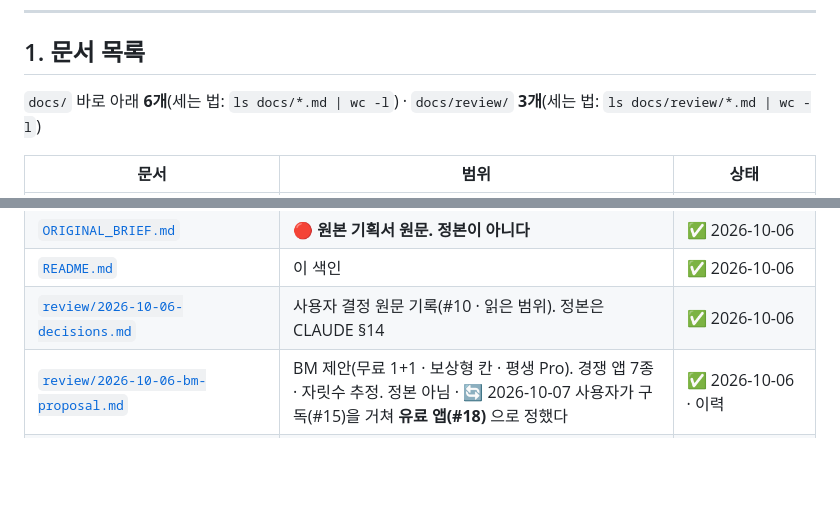
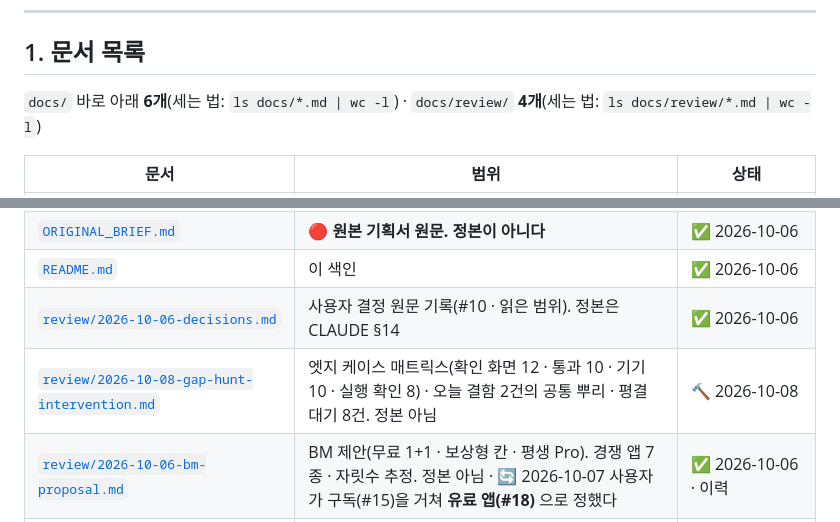
Before and after one commit to sonwheesung/OneMoreThought, a Markdown page: docs/README.md, 2 parts joined by grey strips. Drawn GitHub-style; blank space fills up the shorter version.

```diff
--- a/docs/README.md
+++ b/docs/README.md
@@ -10,7 +10,7 @@
 
 ## 1. 문서 목록
 
-`docs/` 바로 아래 **6개**(세는 법: `ls docs/*.md | wc -l`) · `docs/review/` **3개**(세는 법: `ls docs/review/*.md | wc -l`)
+`docs/` 바로 아래 **6개**(세는 법: `ls docs/*.md | wc -l`) · `docs/review/` **4개**(세는 법: `ls docs/review/*.md | wc -l`)
 
 | 문서 | 범위 | 상태 |
 |---|---|---|
@@ -22,6 +22,7 @@
 | [`ORIGINAL_BRIEF.md`](./ORIGINAL_BRIEF.md) | 🔴 **원본 기획서 원문. 정본이 아니다** | ✅ 2026-10-06 |
 | [`README.md`](./README.md) | 이 색인 | ✅ 2026-10-06 |
 | [`review/2026-10-06-decisions.md`](./review/2026-10-06-decisions.md) | 사용자 결정 원문 기록(#10 · 읽은 범위). 정본은 CLAUDE §14 | ✅ 2026-10-06 |
+| [`review/2026-10-08-gap-hunt-intervention.md`](./review/2026-10-08-gap-hunt-intervention.md) | 엣지 케이스 매트릭스(확인 화면 12 · 통과 10 · 기기 10 · 실행 확인 8) · 오늘 결함 2건의 공통 뿌리 · 평결 대기 8건. 정본 아님 | 🔨 2026-10-08 |
 | [`review/2026-10-06-bm-proposal.md`](./review/2026-10-06-bm-proposal.md) | BM 제안(무료 1+1 · 보상형 칸 · 평생 Pro). 경쟁 앱 7종 · 자릿수 추정. 정본 아님 · 🔄 2026-10-07 사용자가 구독(#15)을 거쳐 **유료 앱(#18)** 으로 정했다 | ✅ 2026-10-06 · 이력 |
 | [`review/2026-10-06-play-policy.md`](./review/2026-10-06-play-policy.md) | Play 정책 실제 반려 · 통과 사례(반려 3 · 통과 등록정보 8) · 판정 · 설계로 옮길 것. 정본 아님 | ✅ 2026-10-06 |
 | [`../.claude/skills/README.md`](../.claude/skills/README.md) | 스킬 색인. 이식 4종 · 나중에 가져올 것 · 안 가져오는 것 | ✅ 2026-10-06 |
```
Also changed, not shown: docs/review/2026-10-08-gap-hunt-intervention.md (added, +109 -0 lines).
